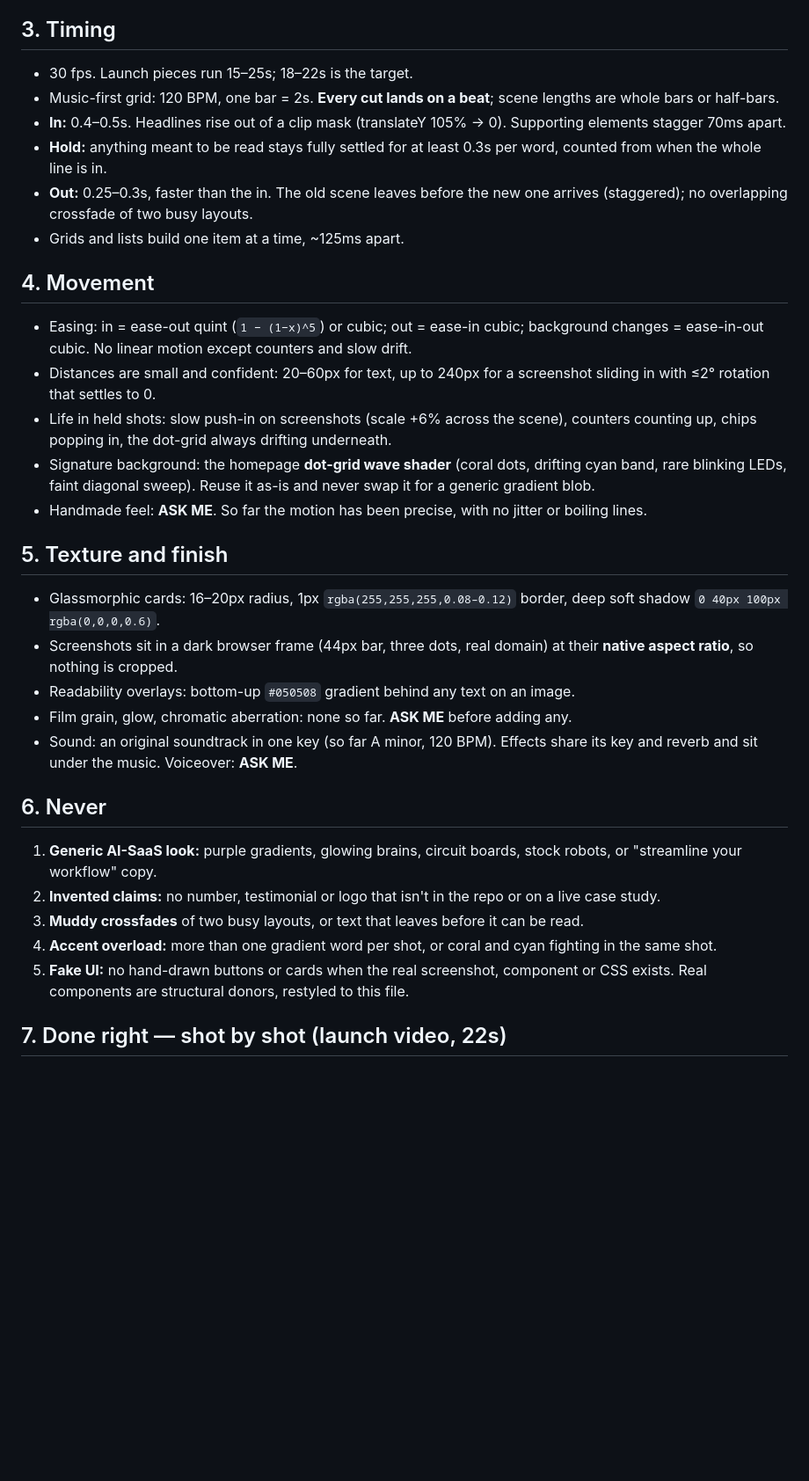
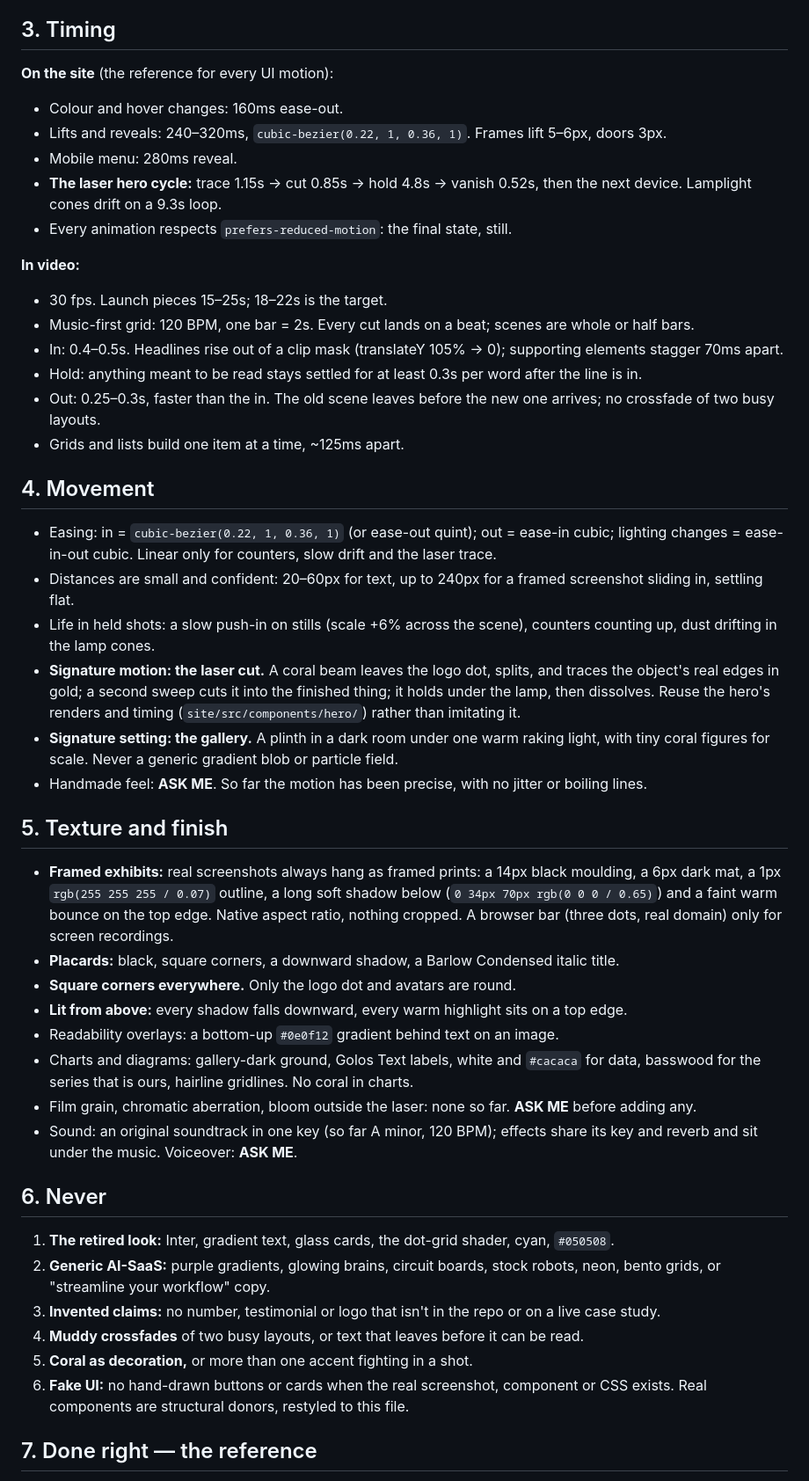
Before and after one commit to LumiVerseHR/lumiverse-hr-web, a Markdown page: MOTION.md, the part around one of its changes. Shown at 88% size. Rendered like a GitHub page; blank space fills up the shorter version.

```diff
--- a/MOTION.md
+++ b/MOTION.md
@@ -44,36 +64,66 @@ the reference for "done right".
 
 ## 3. Timing
 
-- 30 fps. Launch pieces run 15–25s; 18–22s is the target.
-- Music-first grid: 120 BPM, one bar = 2s. **Every cut lands on a beat**; scene lengths are whole bars or half-bars.
-- **In:** 0.4–0.5s. Headlines rise out of a clip mask (translateY 105% → 0). Supporting elements stagger 70ms apart.
-- **Hold:** anything meant to be read stays fully settled for at least 0.3s per word, counted from when the whole line is in.
-- **Out:** 0.25–0.3s, faster than the in. The old scene leaves before the new one arrives (staggered); no overlapping crossfade of two busy layouts.
+**On the site** (the reference for every UI motion):
+- Colour and hover changes: 160ms ease-out.
+- Lifts and reveals: 240–320ms, `cubic-bezier(0.22, 1, 0.36, 1)`. Frames lift 5–6px, doors 3px.
+- Mobile menu: 280ms reveal.
+- **The laser hero cycle:** trace 1.15s → cut 0.85s → hold 4.8s → vanish 0.52s, then the next
+  device. Lamplight cones drift on a 9.3s loop.
+- Every animation respects `prefers-reduced-motion`: the final state, still.
+
+**In video:**
+- 30 fps. Launch pieces 15–25s; 18–22s is the target.
+- Music-first grid: 120 BPM, one bar = 2s. Every cut lands on a beat; scenes are whole or half bars.
+- In: 0.4–0.5s. Headlines rise out of a clip mask (translateY 105% → 0); supporting elements
+  stagger 70ms apart.
+- Hold: anything meant to be read stays settled for at least 0.3s per word after the line is in.
+- Out: 0.25–0.3s, faster than the in. The old scene leaves before the new one arrives; no
+  crossfade of two busy layouts.
 - Grids and lists build one item at a time, ~125ms apart.
 
 ## 4. Movement
 
-- Easing: in = ease-out quint (`1 − (1−x)^5`) or cubic; out = ease-in cubic; background changes = ease-in-out cubic. No linear motion except counters and slow drift.
-- Distances are small and confident: 20–60px for text, up to 240px for a screenshot sliding in with ≤2° rotation that settles to 0.
-- Life in held shots: slow push-in on screenshots (scale +6% across the scene), counters counting up, chips popping in, the dot-grid always drifting underneath.
-- Signature background: the homepage **dot-grid wave shader** (coral dots, drifting cyan band, rare blinking LEDs, faint diagonal sweep). Reuse it as-is and never swap it for a generic gradient blob.
+- Easing: in = `cubic-bezier(0.22, 1, 0.36, 1)` (or ease-out quint); out = ease-in cubic;
+  lighting changes = ease-in-out cubic. Linear only for counters, slow drift and the laser trace.
+- Distances are small and confident: 20–60px for text, up to 240px for a framed screenshot
+  sliding in, settling flat.
+- Life in held shots: a slow push-in on stills (scale +6% across the scene), counters counting
+  up, dust drifting in the lamp cones.
+- **Signature motion: the laser cut.** A coral beam leaves the logo dot, splits, and traces the
+  object's real edges in gold; a second sweep cuts it into the finished thing; it holds under the
+  lamp, then dissolves. Reuse the hero's renders and timing (`site/src/components/hero/`) rather
+  than imitating it.
+- **Signature setting: the gallery.** A plinth in a dark room under one warm raking light, with
+  tiny coral figures for scale. Never a generic gradient blob or particle field.
 - Handmade feel: **ASK ME**. So far the motion has been precise, with no jitter or boiling lines.
 
 ## 5. Texture and finish
 
-- Glassmorphic cards: 16–20px radius, 1px `rgba(255,255,255,0.08–0.12)` border, deep soft shadow `0 40px 100px rgba(0,0,0,0.6)`.
-- Screenshots sit in a dark browser frame (44px bar, three dots, real domain) at their **native aspect ratio**, so nothing is cropped.
-- Readability overlays: bottom-up `#050508` gradient behind any text on an image.
-- Film grain, glow, chromatic aberration: none so far. **ASK ME** before adding any.
-- Sound: an original soundtrack in one key (so far A minor, 120 BPM). Effects share its key and reverb and sit under the music. Voiceover: **ASK ME**.
+- **Framed exhibits:** real screenshots always hang as framed prints: a 14px black moulding, a
+  6px dark mat, a 1px `rgb(255 255 255 / 0.07)` outline, a long soft shadow below
+  (`0 34px 70px rgb(0 0 0 / 0.65)`) and a faint warm bounce on the top edge. Native aspect ratio,
+  nothing cropped. A browser bar (three dots, real domain) only for screen recordings.
+- **Placards:** black, square corners, a downward shadow, a Barlow Condensed italic title.
+- **Square corners everywhere.** Only the logo dot and avatars are round.
+- **Lit from above:** every shadow falls downward, every warm highlight sits on a top edge.
+- Readability overlays: a bottom-up `#0e0f12` gradient behind text on an image.
+- Charts and diagrams: gallery-dark ground, Golos Text labels, white and `#cacaca` for data,
+  basswood for the series that is ours, hairline gridlines. No coral in charts.
+- Film grain, chromatic aberration, bloom outside the laser: none so far. **ASK ME** before adding any.
+- Sound: an original soundtrack in one key (so far A minor, 120 BPM); effects share its key and
+  reverb and sit under the music. Voiceover: **ASK ME**.
 
 ## 6. Never
 
-1. **Generic AI-SaaS look:** purple gradients, glowing brains, circuit boards, stock robots, or "streamline your workflow" copy.
-2. **Invented claims:** no number, testimonial or logo that isn't in the repo or on a live case study.
-3. **Muddy crossfades** of two busy layouts, or text that leaves before it can be read.
-4. **Accent overload:** more than one gradient word per shot, or coral and cyan fighting in the same shot.
-5. **Fake UI:** no hand-drawn buttons or cards when the real screenshot, component or CSS exists. Real components are structural donors, restyled to this file.
+1. **The retired look:** Inter, gradient text, glass cards, the dot-grid shader, cyan, `#050508`.
+2. **Generic AI-SaaS:** purple gradients, glowing brains, circuit boards, stock robots, neon,
+   bento grids, or "streamline your workflow" copy.
+3. **Invented claims:** no number, testimonial or logo that isn't in the repo or on a live case study.
+4. **Muddy crossfades** of two busy layouts, or text that leaves before it can be read.
+5. **Coral as decoration,** or more than one accent fighting in a shot.
+6. **Fake UI:** no hand-drawn buttons or cards when the real screenshot, component or CSS exists.
+   Real components are structural donors, restyled to this file.
 
-## 7. Done right — shot by shot (launch video, 22s)
+## 7. Done right — the reference
 
```
Also changed, not shown: other parts of MOTION.md (+59 -31 lines), DESIGN.md (+9 -8 lines).
